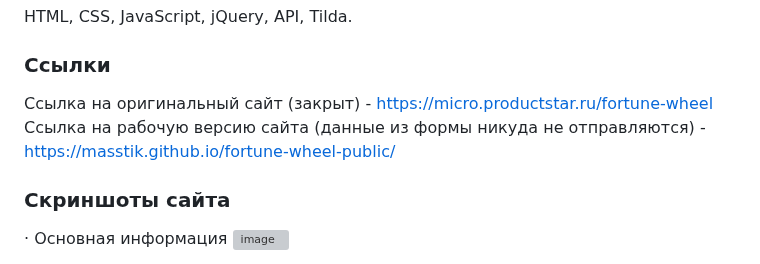
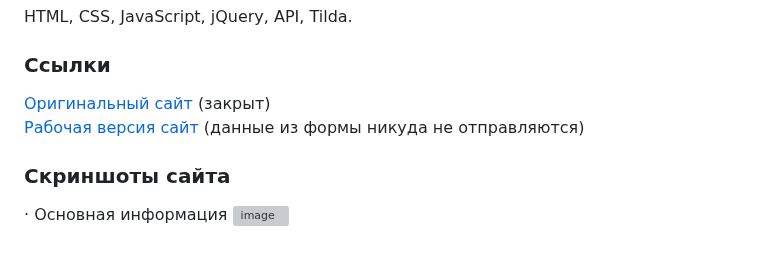
Before and after one commit to MaSStiK/fortune-wheel-public, a Markdown page: README.md, the part around the change. Drawn GitHub-style; grey boxes are pictures that could not be loaded.

```diff
--- a/README.md
+++ b/README.md
@@ -34,8 +34,8 @@
 HTML, CSS, JavaScript, jQuery, API, Tilda.
 
 ### Ссылки
-Ссылка на оригинальный сайт (закрыт) - https://micro.productstar.ru/fortune-wheel
-Ссылка на рабочую версию сайта (данные из формы никуда не отправляются) - https://masstik.github.io/fortune-wheel-public/
+[Оригинальный сайт](https://micro.productstar.ru/fortune-wheel) (закрыт)
+[Рабочая версия сайт](https://masstik.github.io/fortune-wheel-public/) (данные из формы никуда не отправляются)
 
 ### Скриншоты сайта
 · Основная информация
```
